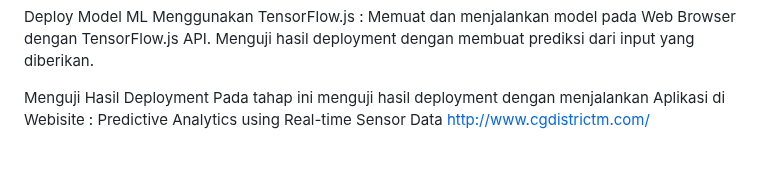
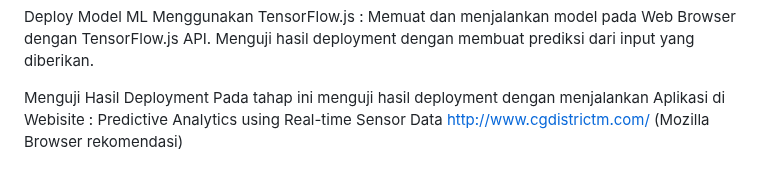
Before and after one commit to erwinsandag/ML-Skilvul, a Markdown page: README.md, the part around the change. GitHub-like rendering.

```diff
--- a/README.md
+++ b/README.md
@@ -39,4 +39,4 @@ Dengan akurasi sebesar tersebut, model prediksi ini dapat menjadi alat yang sang
 
 Menguji Hasil Deployment
 Pada tahap ini menguji hasil deployment dengan menjalankan Aplikasi di Webisite : Predictive Analytics using Real-time Sensor Data
-http://www.cgdistrictm.com/
+http://www.cgdistrictm.com/ (Mozilla Browser rekomendasi)
```
